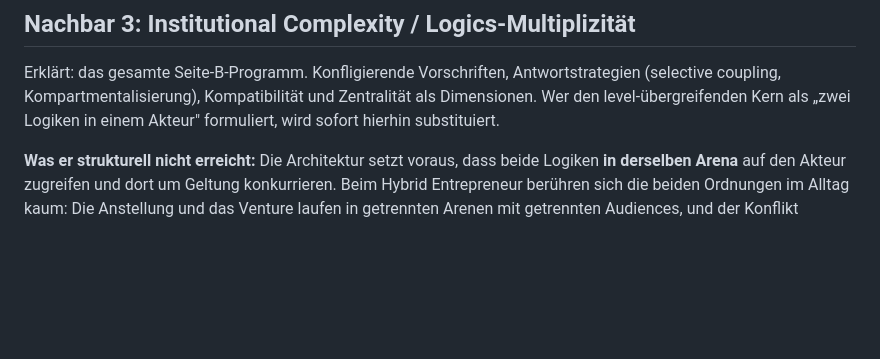
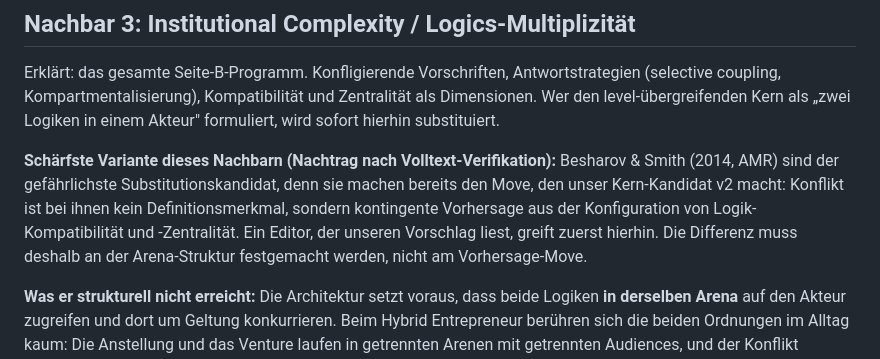
Before and after one commit to stepaniniwis/claude-skills, a Markdown page: research/hybriditaet-construct-clarity/03-substitutionstest.md, the part around the change. GitHub-like rendering; blank space fills up the shorter version.

```diff
--- a/research/hybriditaet-construct-clarity/03-substitutionstest.md
+++ b/research/hybriditaet-construct-clarity/03-substitutionstest.md
@@ -31,6 +31,8 @@ Erklärt: den internen Konflikt vollständig in seiner etablierten Form. Work-to
 
 Erklärt: das gesamte Seite-B-Programm. Konfligierende Vorschriften, Antwortstrategien (selective coupling, Kompartmentalisierung), Kompatibilität und Zentralität als Dimensionen. Wer den level-übergreifenden Kern als „zwei Logiken in einem Akteur" formuliert, wird sofort hierhin substituiert.
 
+**Schärfste Variante dieses Nachbarn (Nachtrag nach Volltext-Verifikation):** Besharov & Smith (2014, AMR) sind der gefährlichste Substitutionskandidat, denn sie machen bereits den Move, den unser Kern-Kandidat v2 macht: Konflikt ist bei ihnen kein Definitionsmerkmal, sondern kontingente Vorhersage aus der Konfiguration von Logik-Kompatibilität und -Zentralität. Ein Editor, der unseren Vorschlag liest, greift zuerst hierhin. Die Differenz muss deshalb an der Arena-Struktur festgemacht werden, nicht am Vorhersage-Move.
+
 **Was er strukturell nicht erreicht:** Die Architektur setzt voraus, dass beide Logiken **in derselben Arena** auf den Akteur zugreifen und dort um Geltung konkurrieren. Beim Hybrid Entrepreneur berühren sich die beiden Ordnungen im Alltag kaum: Die Anstellung und das Venture laufen in getrennten Arenen mit getrennten Audiences, und der Konflikt entsteht nicht aus widersprüchlichen Vorschriften (der Arbeitsvertrag und die Marktlogik widersprechen sich inhaltlich nicht), sondern aus Knappheit (Zeit, Energie, Loyalität) und aus der Verletzung einer Exklusivitätserwartung. Logics-Theorie kennt weder disjunkte Arenen noch Verbergbarkeit; ihre Hybride sind konstitutiv öffentlich.
 
 ## Nachbar 4: Concealable Stigma / Invisible Identity Management
```
Also changed, not shown: research/hybriditaet-construct-clarity/02-definitionskorpus.md (+19 -7 lines).
